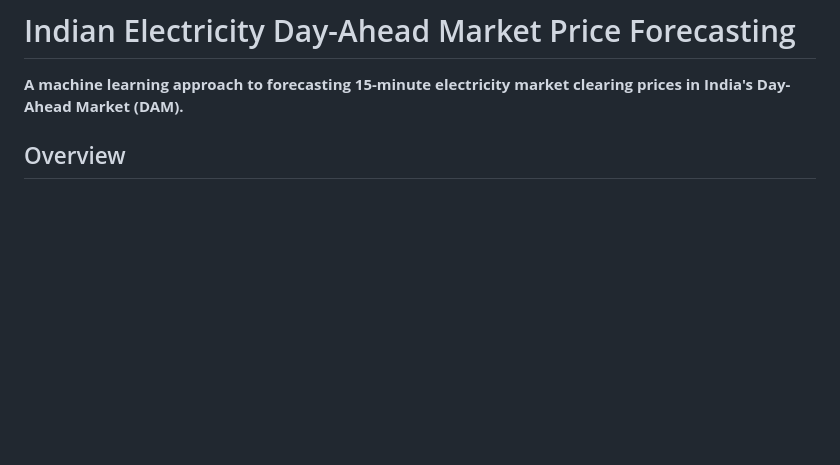
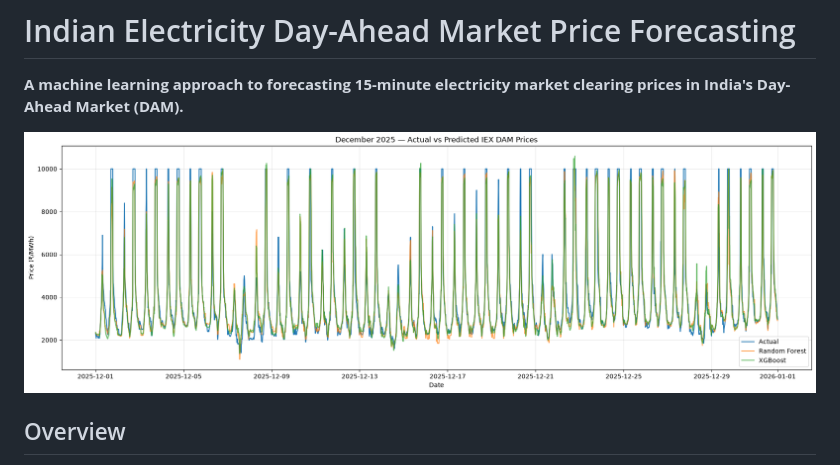
Before and after one commit to harikrishnan51688/IEX-DAY-AHEAD-PRICE-FORECASTING, a Markdown page: README.md, the part around the change. Rendered like a GitHub page; pictures changed too: images/output.png (added); blank space fills up the shorter version.

```diff
--- a/README.md
+++ b/README.md
@@ -1,6 +1,8 @@
 # Indian Electricity Day-Ahead Market Price Forecasting
 
 **A machine learning approach to forecasting 15-minute electricity market clearing prices in India's Day-Ahead Market (DAM).**
+
+![Predicted vs Actual Prices](images/output.png)
 
 ## Overview
 
```
Also changed, not shown: 2 other files.
